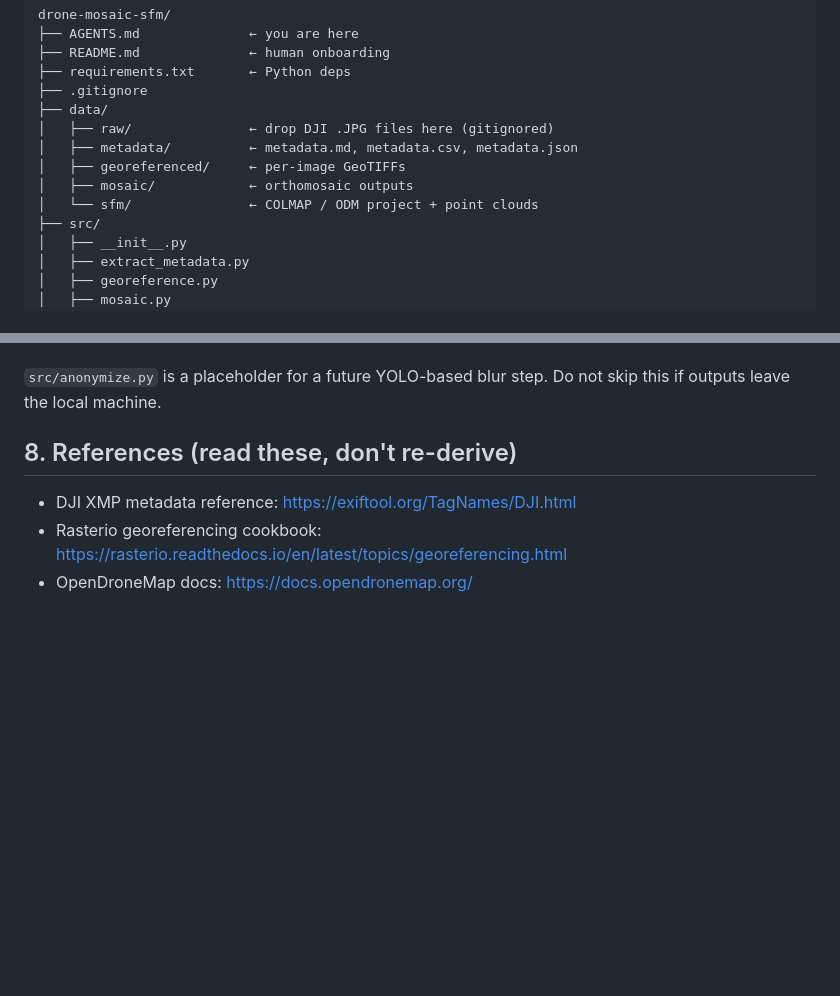
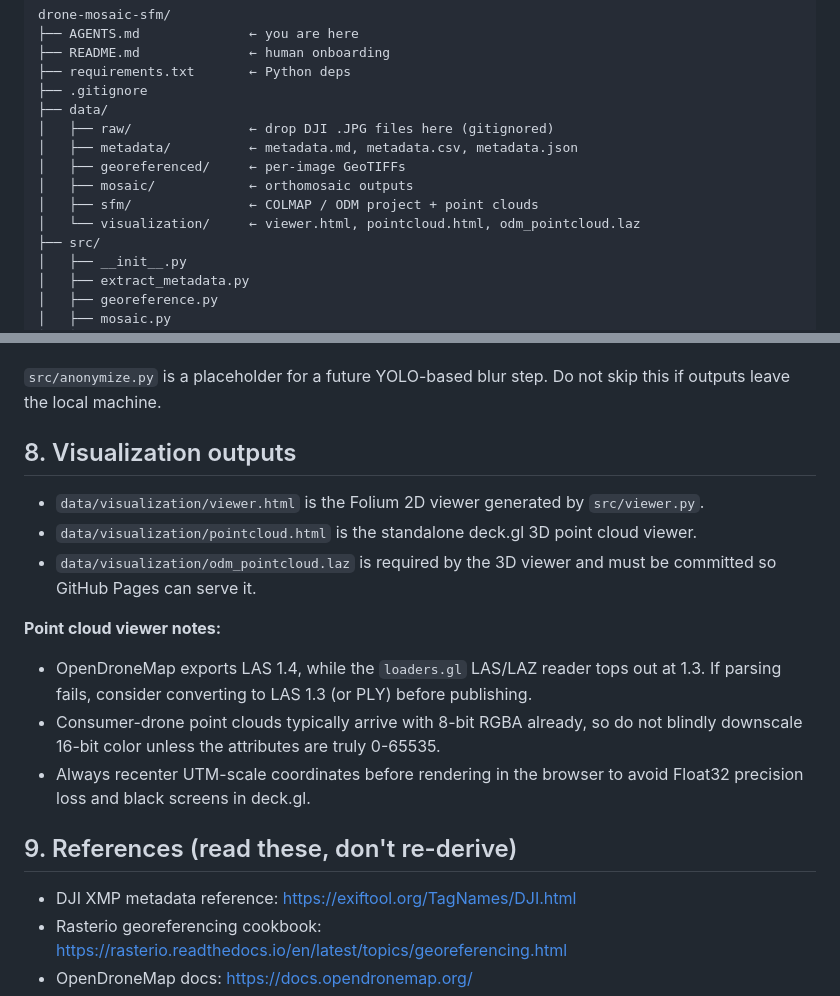
Before and after one commit to lceuranie/DroneImageProcessing, a Markdown page: AGENTS.md, 2 parts joined by grey strips. GitHub-like rendering; blank space fills up the shorter version.

```diff
--- a/AGENTS.md
+++ b/AGENTS.md
@@ -39,7 +39,8 @@ drone-mosaic-sfm/
 │   ├── metadata/          ← metadata.md, metadata.csv, metadata.json
 │   ├── georeferenced/     ← per-image GeoTIFFs
 │   ├── mosaic/            ← orthomosaic outputs
-│   └── sfm/               ← COLMAP / ODM project + point clouds
+│   ├── sfm/               ← COLMAP / ODM project + point clouds
+│   └── visualization/     ← viewer.html, pointcloud.html, odm_pointcloud.laz
 ├── src/
 │   ├── __init__.py
 │   ├── extract_metadata.py
@@ -225,7 +226,23 @@ point cloud:
 `src/anonymize.py` is a placeholder for a future YOLO-based blur step. Do not skip
 this if outputs leave the local machine.
 
-## 8. References (read these, don't re-derive)
+## 8. Visualization outputs
+
+- `data/visualization/viewer.html` is the Folium 2D viewer generated by `src/viewer.py`.
+- `data/visualization/pointcloud.html` is the standalone deck.gl 3D point cloud viewer.
+- `data/visualization/odm_pointcloud.laz` is required by the 3D viewer and must be
+  committed so GitHub Pages can serve it.
+
+**Point cloud viewer notes:**
+
+- OpenDroneMap exports LAS 1.4, while the `loaders.gl` LAS/LAZ reader tops out at 1.3.
+  If parsing fails, consider converting to LAS 1.3 (or PLY) before publishing.
+- Consumer-drone point clouds typically arrive with 8-bit RGBA already, so do not
+  blindly downscale 16-bit color unless the attributes are truly 0-65535.
+- Always recenter UTM-scale coordinates before rendering in the browser to avoid
+  Float32 precision loss and black screens in deck.gl.
+
+## 9. References (read these, don't re-derive)
 
 - DJI XMP metadata reference: <https://exiftool.org/TagNames/DJI.html>
 - Rasterio georeferencing cookbook: <https://rasterio.readthedocs.io/en/latest/topics/georeferencing.html>
```
Also changed, not shown: README.md (+2 -0 lines).
